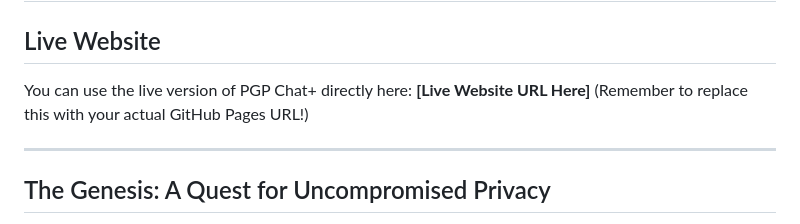
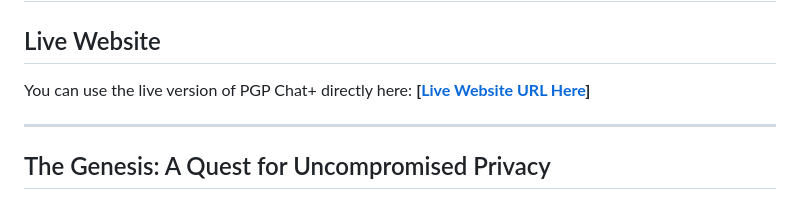
Before and after one commit to jlaiii/PGP-Chat, a Markdown page: README.md, the part around the change. Drawn GitHub-style.

```diff
--- a/README.md
+++ b/README.md
@@ -3,7 +3,7 @@
 ## Live Website
 
 You can use the live version of PGP Chat+ directly here:
-**[Live Website URL Here]** (Remember to replace this with your actual GitHub Pages URL!)
+**[[Live Website URL Here](https://jlaiii.github.io/PGP-Chat/)]**
 
 ---
 
```
